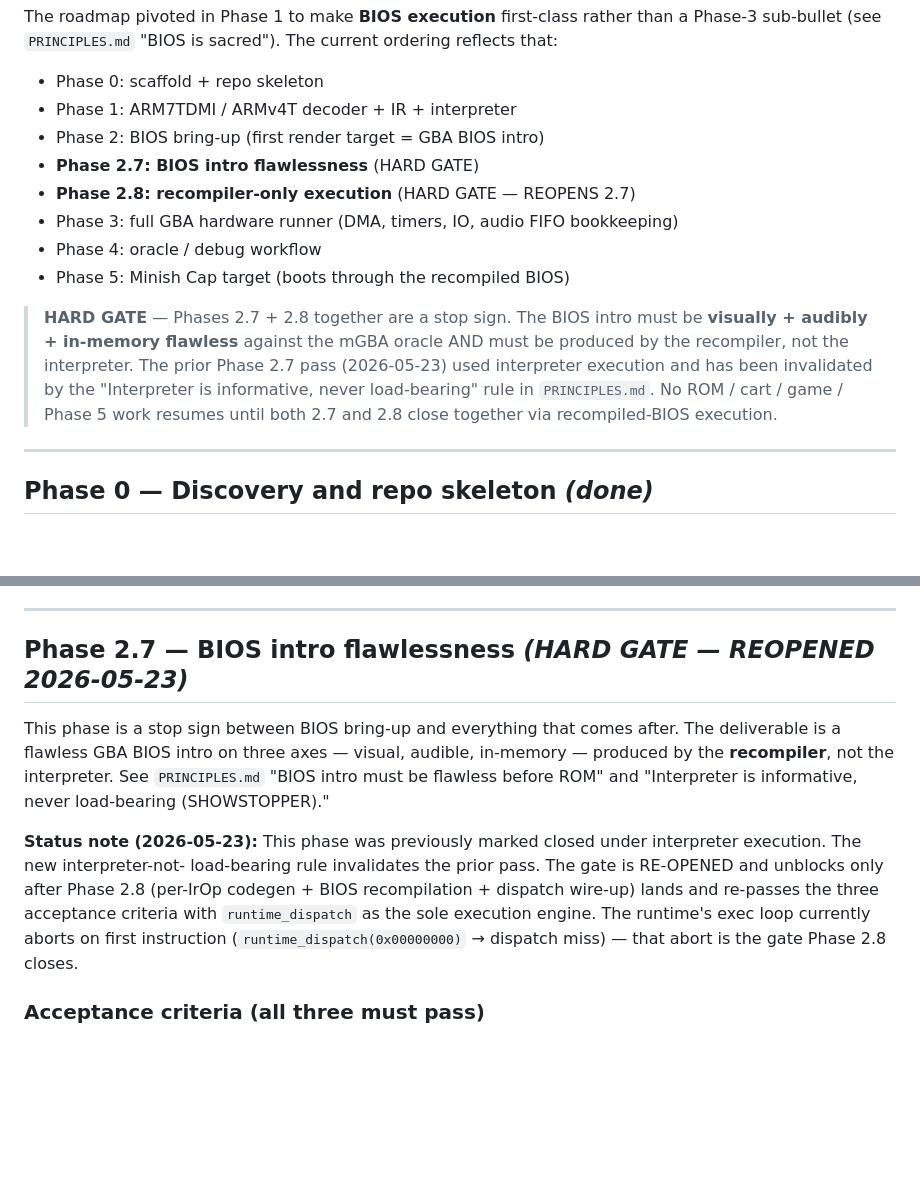
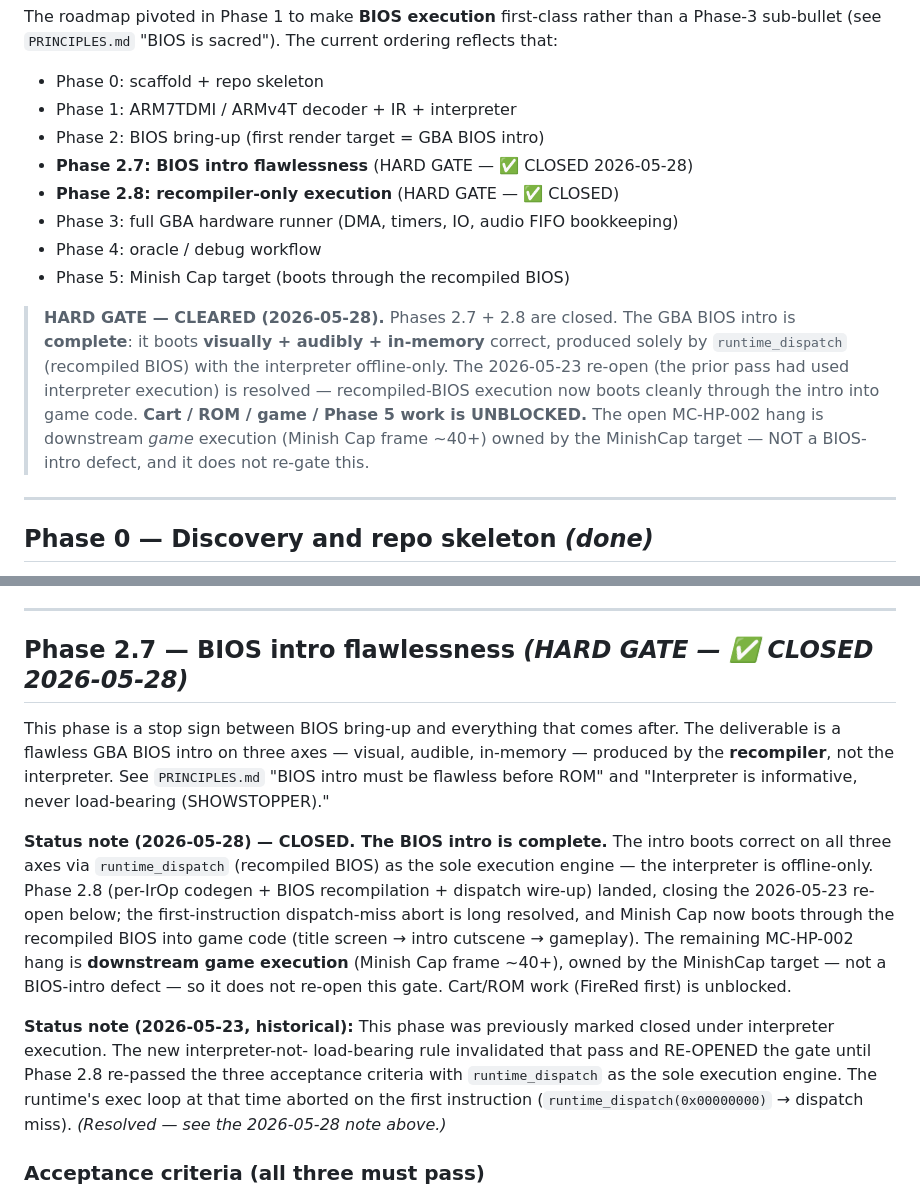
Before and after one commit to mstan/gbarecomp, a Markdown page: docs/ROADMAP.md, 2 parts joined by grey strips. Rendered like a GitHub page; blank space fills up the shorter version.

Commit message:
docs(roadmap): mark Phase 2.7/2.8 hard gate CLOSED (2026-05-28)
BIOS intro is visually + audibly + in-memory flawless via runtime_dispatch
(recompiled BIOS, interpreter offline-only). Cart/ROM/Phase 5 work unblocked.
Remaining MC-HP-002 hang is downstream game execution, not a BIOS-intro defect,
and does not re-gate.

Co-Authored-By: Claude Opus 4.8 (1M context) <noreply@anthropic.com>

```diff
--- a/docs/ROADMAP.md
+++ b/docs/ROADMAP.md
@@ -11,21 +11,22 @@ sacred"). The current ordering reflects that:
 - Phase 0: scaffold + repo skeleton
 - Phase 1: ARM7TDMI / ARMv4T decoder + IR + interpreter
 - Phase 2: BIOS bring-up (first render target = GBA BIOS intro)
-- **Phase 2.7: BIOS intro flawlessness** (HARD GATE)
-- **Phase 2.8: recompiler-only execution** (HARD GATE — REOPENS 2.7)
+- **Phase 2.7: BIOS intro flawlessness** (HARD GATE — ✅ CLOSED 2026-05-28)
+- **Phase 2.8: recompiler-only execution** (HARD GATE — ✅ CLOSED)
 - Phase 3: full GBA hardware runner (DMA, timers, IO, audio FIFO bookkeeping)
 - Phase 4: oracle / debug workflow
 - Phase 5: Minish Cap target (boots through the recompiled BIOS)
 
-> **HARD GATE** — Phases 2.7 + 2.8 together are a stop sign. The
-> BIOS intro must be **visually + audibly + in-memory flawless**
-> against the mGBA oracle AND must be produced by the recompiler,
-> not the interpreter. The prior Phase 2.7 pass (2026-05-23) used
-> interpreter execution and has been invalidated by the
-> "Interpreter is informative, never load-bearing" rule in
-> `PRINCIPLES.md`. No ROM / cart / game / Phase 5 work resumes
-> until both 2.7 and 2.8 close together via recompiled-BIOS
-> execution.
+> **HARD GATE — CLEARED (2026-05-28).** Phases 2.7 + 2.8 are closed.
+> The GBA BIOS intro is **complete**: it boots **visually + audibly +
+> in-memory** correct, produced solely by `runtime_dispatch`
+> (recompiled BIOS) with the interpreter offline-only. The 2026-05-23
+> re-open (the prior pass had used interpreter execution) is resolved —
+> recompiled-BIOS execution now boots cleanly through the intro into
+> game code. **Cart / ROM / game / Phase 5 work is UNBLOCKED.** The
+> open MC-HP-002 hang is downstream *game* execution (Minish Cap frame
+> ~40+) owned by the MinishCap target — NOT a BIOS-intro defect, and it
+> does not re-gate this.
 
 ---
 
@@ -162,7 +163,7 @@ under `bios/ghidra/` (gitignored) only when this trigger fires.
 
 ---
 
-## Phase 2.7 — BIOS intro flawlessness  *(HARD GATE — REOPENED 2026-05-23)*
+## Phase 2.7 — BIOS intro flawlessness  *(HARD GATE — ✅ CLOSED 2026-05-28)*
 
 This phase is a stop sign between BIOS bring-up and everything that
 comes after. The deliverable is a flawless GBA BIOS intro on three
@@ -171,15 +172,26 @@ not the interpreter. See `PRINCIPLES.md` "BIOS intro must be
 flawless before ROM" and "Interpreter is informative, never
 load-bearing (SHOWSTOPPER)."
 
-**Status note (2026-05-23):** This phase was previously marked
-closed under interpreter execution. The new interpreter-not-
-load-bearing rule invalidates the prior pass. The gate is RE-OPENED
-and unblocks only after Phase 2.8 (per-IrOp codegen + BIOS
-recompilation + dispatch wire-up) lands and re-passes the three
-acceptance criteria with `runtime_dispatch` as the sole execution
-engine. The runtime's exec loop currently aborts on first
-instruction (`runtime_dispatch(0x00000000)` → dispatch miss) — that
-abort is the gate Phase 2.8 closes.
+**Status note (2026-05-28) — CLOSED. The BIOS intro is complete.**
+The intro boots correct on all three axes via `runtime_dispatch`
+(recompiled BIOS) as the sole execution engine — the interpreter is
+offline-only. Phase 2.8 (per-IrOp codegen + BIOS recompilation +
+dispatch wire-up) landed, closing the 2026-05-23 re-open below; the
+first-instruction dispatch-miss abort is long resolved, and Minish Cap
+now boots through the recompiled BIOS into game code (title screen →
+intro cutscene → gameplay). The remaining MC-HP-002 hang is
+**downstream game execution** (Minish Cap frame ~40+), owned by the
+MinishCap target — not a BIOS-intro defect — so it does not re-open
+this gate. Cart/ROM work (FireRed first) is unblocked.
+
+**Status note (2026-05-23, historical):** This phase was previously
+marked closed under interpreter execution. The new interpreter-not-
+load-bearing rule invalidated that pass and RE-OPENED the gate until
+Phase 2.8 re-passed the three acceptance criteria with
+`runtime_dispatch` as the sole execution engine. The runtime's exec
+loop at that time aborted on the first instruction
+(`runtime_dispatch(0x00000000)` → dispatch miss). *(Resolved — see the
+2026-05-28 note above.)*
 
 ### Acceptance criteria (all three must pass)
 
```
